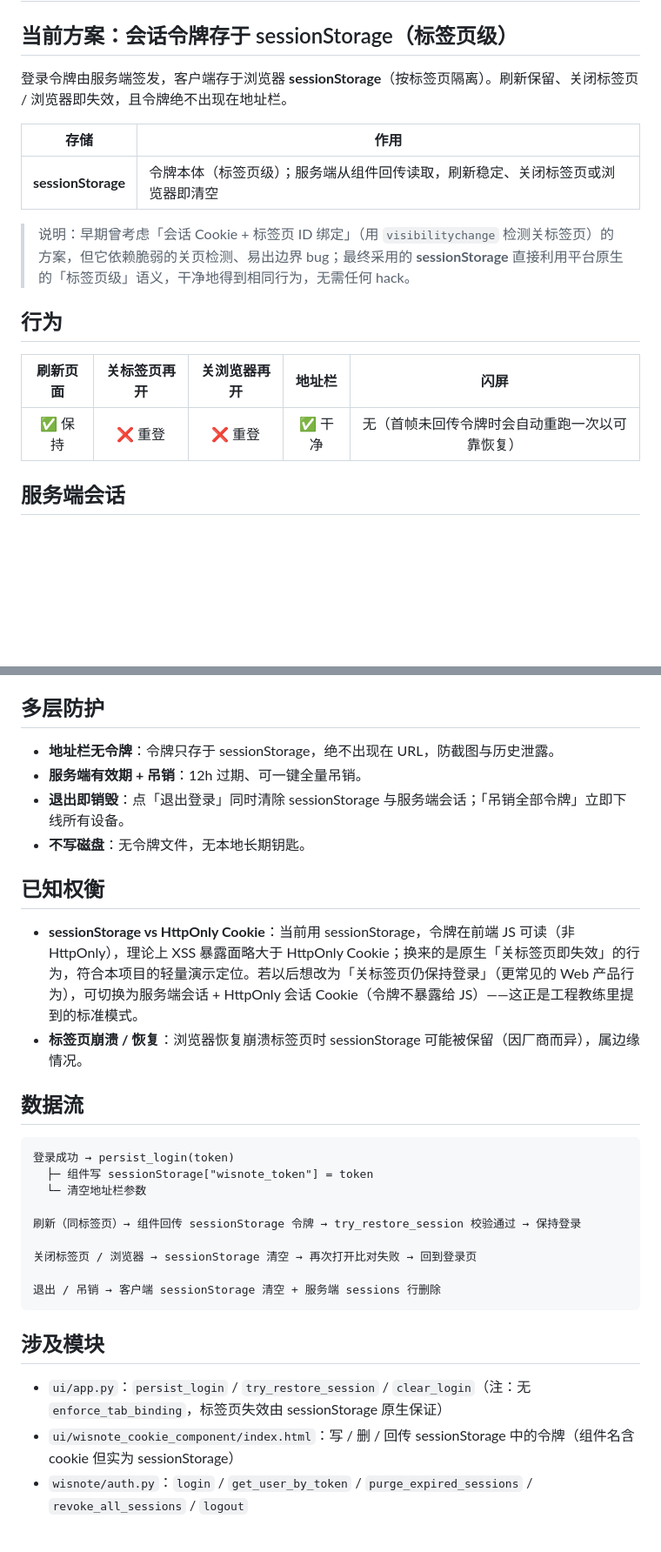
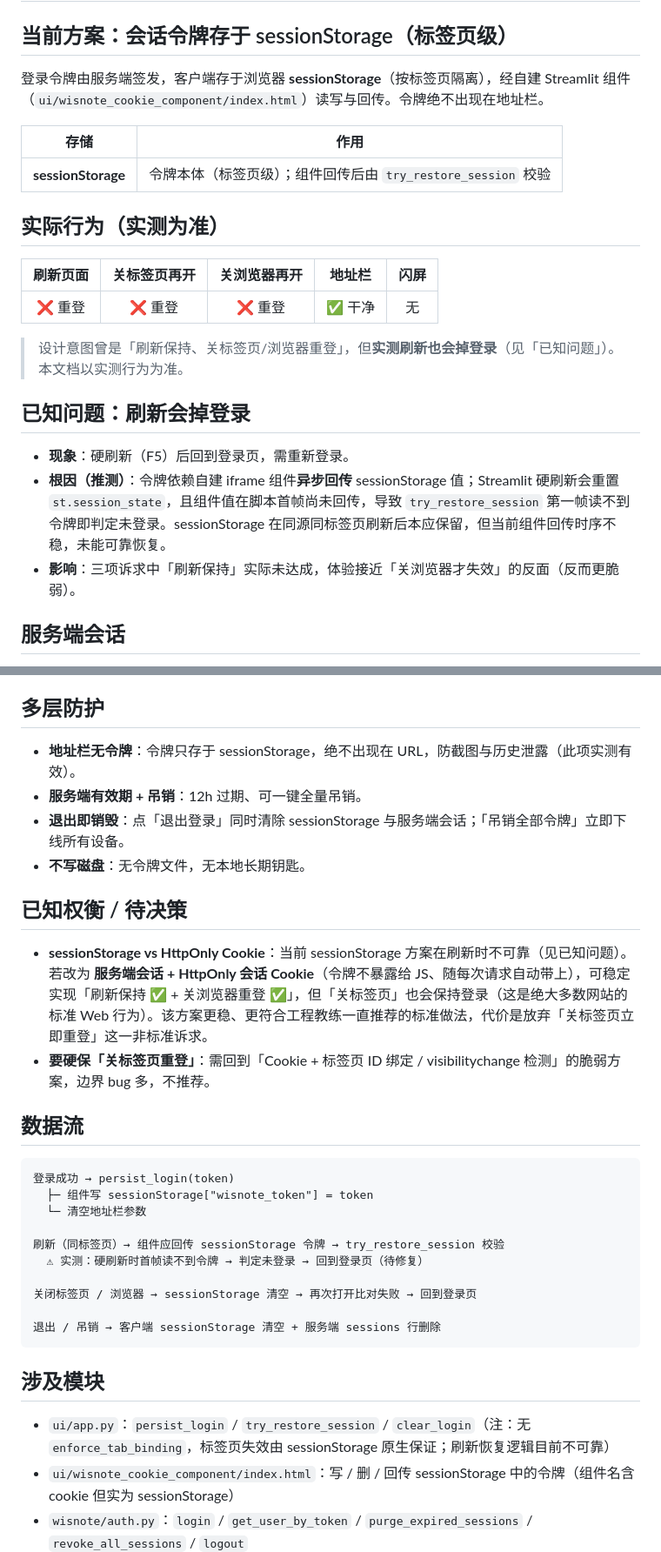
Before and after one commit to yanjun-chen11111/wisnote, a Markdown page: docs/登录与会话安全设计.md, 2 parts joined by grey strips. Shown at 87% size. Drawn GitHub-style; blank space fills up the shorter version.

Commit message:
docs: 如实标注刷新会掉登录的实测行为与根因

```diff
--- a/docs/登录与会话安全设计.md
+++ b/docs/登录与会话安全设计.md
@@ -2,19 +2,25 @@
 
 ## 当前方案：会话令牌存于 sessionStorage（标签页级）
 
-登录令牌由服务端签发，客户端存于浏览器 **sessionStorage**（按标签页隔离）。刷新保留、关闭标签页 / 浏览器即失效，且令牌绝不出现在地址栏。
+登录令牌由服务端签发，客户端存于浏览器 **sessionStorage**（按标签页隔离），经自建 Streamlit 组件（`ui/wisnote_cookie_component/index.html`）读写与回传。令牌绝不出现在地址栏。
 
 | 存储 | 作用 |
 |---|---|
-| **sessionStorage** | 令牌本体（标签页级）；服务端从组件回传读取，刷新稳定、关闭标签页或浏览器即清空 |
+| **sessionStorage** | 令牌本体（标签页级）；组件回传后由 `try_restore_session` 校验 |
 
-> 说明：早期曾考虑「会话 Cookie + 标签页 ID 绑定」（用 `visibilitychange` 检测关标签页）的方案，但它依赖脆弱的关页检测、易出边界 bug；最终采用的 **sessionStorage** 直接利用平台原生的「标签页级」语义，干净地得到相同行为，无需任何 hack。
-
-## 行为
+## 实际行为（实测为准）
 
 | 刷新页面 | 关标签页再开 | 关浏览器再开 | 地址栏 | 闪屏 |
 |:---:|:---:|:---:|:---:|:---:|
-| ✅ 保持 | ❌ 重登 | ❌ 重登 | ✅ 干净 | 无（首帧未回传令牌时会自动重跑一次以可靠恢复） |
+| ❌ 重登 | ❌ 重登 | ❌ 重登 | ✅ 干净 | 无 |
+
+> 设计意图曾是「刷新保持、关标签页/浏览器重登」，但**实测刷新也会掉登录**（见「已知问题」）。本文档以实测行为为准。
+
+## 已知问题：刷新会掉登录
+
+- **现象**：硬刷新（F5）后回到登录页，需重新登录。
+- **根因（推测）**：令牌依赖自建 iframe 组件**异步回传** sessionStorage 值；Streamlit 硬刷新会重置 `st.session_state`，且组件值在脚本首帧尚未回传，导致 `try_restore_session` 第一帧读不到令牌即判定未登录。sessionStorage 在同源同标签页刷新后本应保留，但当前组件回传时序不稳，未能可靠恢复。
+- **影响**：三项诉求中「刷新保持」实际未达成，体验接近「关浏览器才失效」的反面（反而更脆弱）。
 
 ## 服务端会话
 
@@ -25,15 +31,15 @@
 
 ## 多层防护
 
-- **地址栏无令牌**：令牌只存于 sessionStorage，绝不出现在 URL，防截图与历史泄露。
+- **地址栏无令牌**：令牌只存于 sessionStorage，绝不出现在 URL，防截图与历史泄露（此项实测有效）。
 - **服务端有效期 + 吊销**：12h 过期、可一键全量吊销。
 - **退出即销毁**：点「退出登录」同时清除 sessionStorage 与服务端会话；「吊销全部令牌」立即下线所有设备。
 - **不写磁盘**：无令牌文件，无本地长期钥匙。
 
-## 已知权衡
+## 已知权衡 / 待决策
 
-- **sessionStorage vs HttpOnly Cookie**：当前用 sessionStorage，令牌在前端 JS 可读（非 HttpOnly），理论上 XSS 暴露面略大于 HttpOnly Cookie；换来的是原生「关标签页即失效」的行为，符合本项目的轻量演示定位。若以后想改为「关标签页仍保持登录」（更常见的 Web 产品行为），可切换为服务端会话 + HttpOnly 会话 Cookie（令牌不暴露给 JS）——这正是工程教练里提到的标准模式。
-- **标签页崩溃 / 恢复**：浏览器恢复崩溃标签页时 sessionStorage 可能被保留（因厂商而异），属边缘情况。
+- **sessionStorage vs HttpOnly Cookie**：当前 sessionStorage 方案在刷新时不可靠（见已知问题）。若改为 **服务端会话 + HttpOnly 会话 Cookie**（令牌不暴露给 JS、随每次请求自动带上），可稳定实现「刷新保持 ✅ + 关浏览器重登 ✅」，但「关标签页」也会保持登录（这是绝大多数网站的标准 Web 行为）。该方案更稳、更符合工程教练一直推荐的标准做法，代价是放弃「关标签页立即重登」这一非标准诉求。
+- **要硬保「关标签页重登」**：需回到「Cookie + 标签页 ID 绑定 / visibilitychange 检测」的脆弱方案，边界 bug 多，不推荐。
 
 ## 数据流
 
@@ -42,7 +48,8 @@
   ├─ 组件写 sessionStorage["wisnote_token"] = token
   └─ 清空地址栏参数
 
-刷新（同标签页）→ 组件回传 sessionStorage 令牌 → try_restore_session 校验通过 → 保持登录
+刷新（同标签页）→ 组件应回传 sessionStorage 令牌 → try_restore_session 校验
+  ⚠ 实测：硬刷新时首帧读不到令牌 → 判定未登录 → 回到登录页（待修复）
 
 关闭标签页 / 浏览器 → sessionStorage 清空 → 再次打开比对失败 → 回到登录页
 
@@ -51,7 +58,7 @@
 
 ## 涉及模块
 
-- `ui/app.py`：`persist_login` / `try_restore_session` / `clear_login`（注：无 `enforce_tab_binding`，标签页失效由 sessionStorage 原生保证）
+- `ui/app.py`：`persist_login` / `try_restore_session` / `clear_login`（注：无 `enforce_tab_binding`，标签页失效由 sessionStorage 原生保证；刷新恢复逻辑目前不可靠）
 - `ui/wisnote_cookie_component/index.html`：写 / 删 / 回传 sessionStorage 中的令牌（组件名含 cookie 但实为 sessionStorage）
 - `wisnote/auth.py`：`login` / `get_user_by_token` / `purge_expired_sessions` / `revoke_all_sessions` / `logout`
 - `wisnote/config.py`：`SESSION_TTL_HOURS`
```
